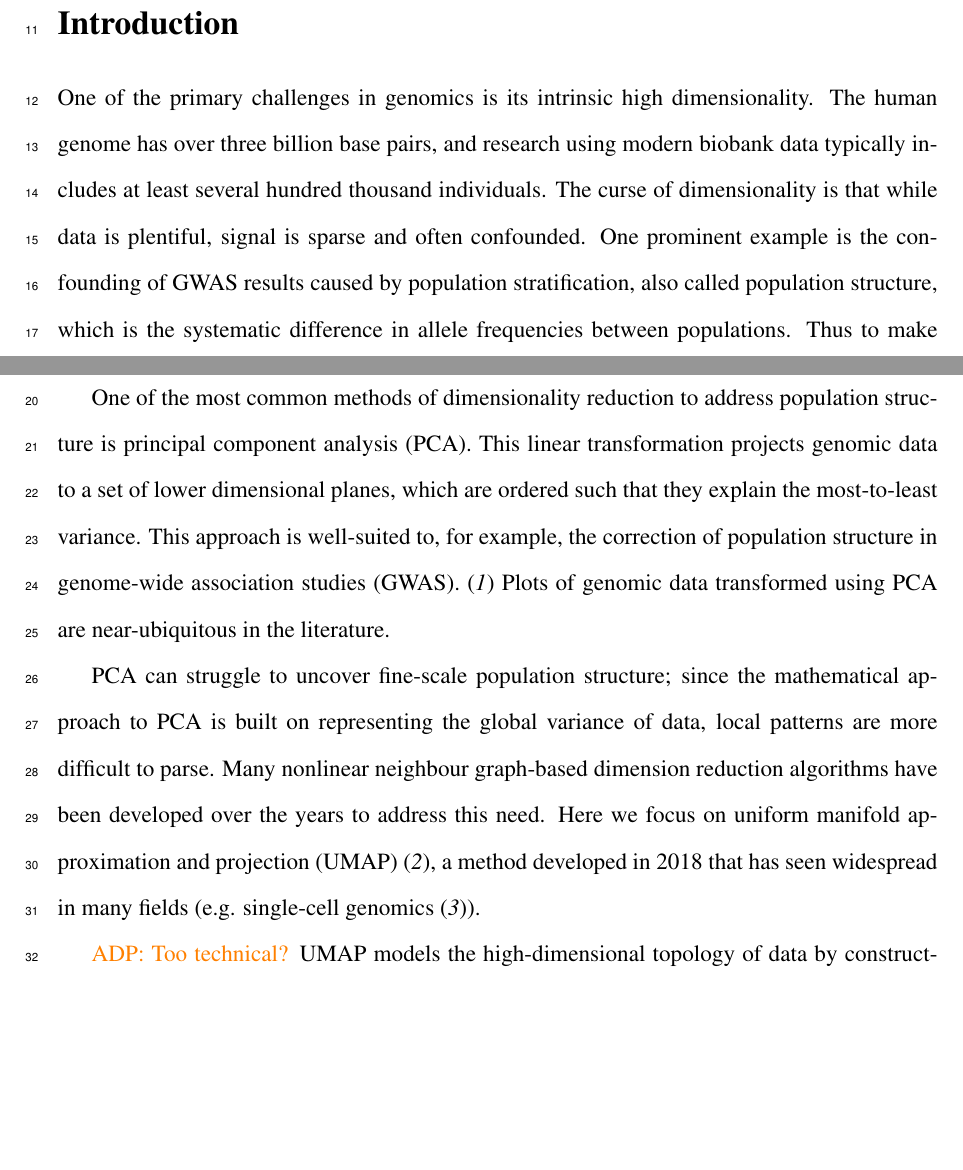
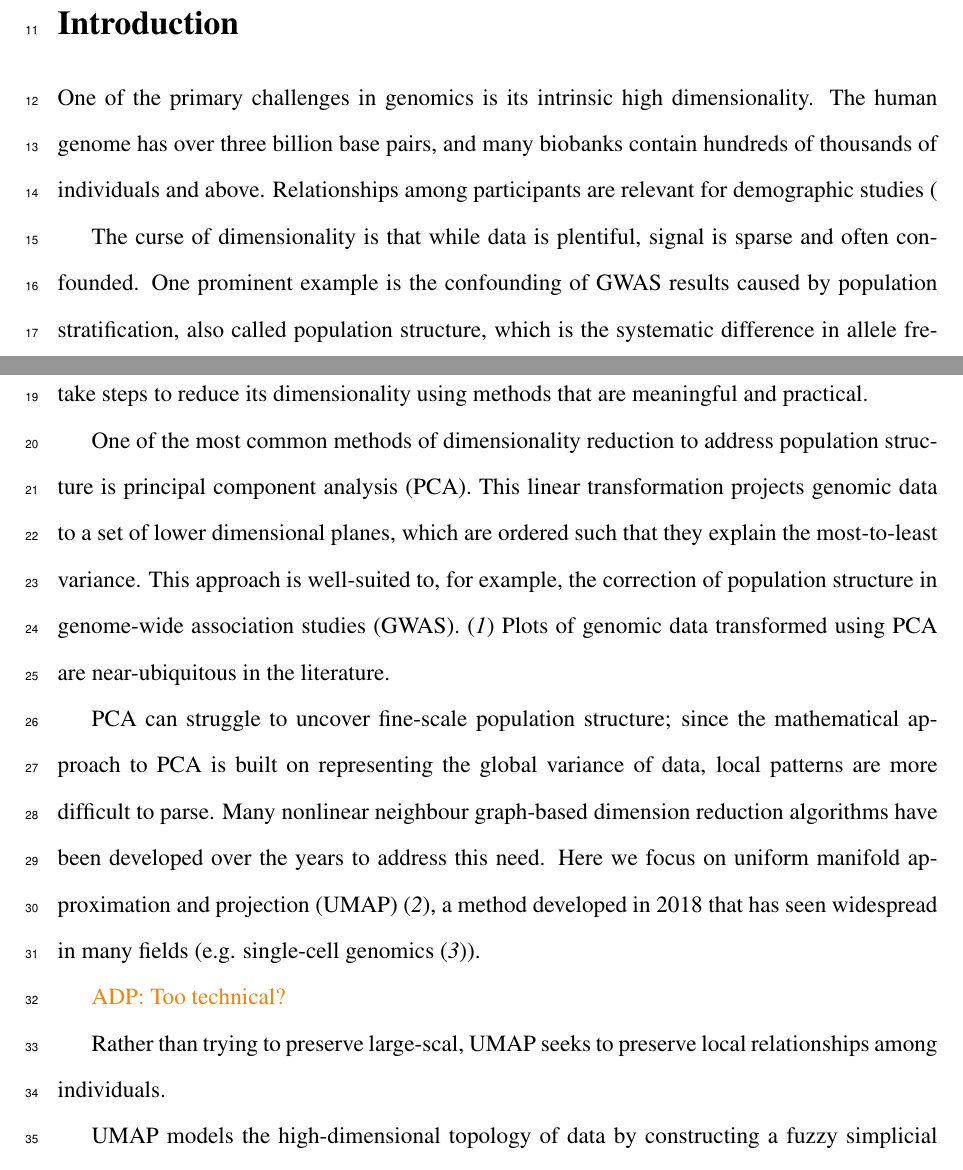
Before and after one commit to diazale/umap_review, a LaTeX document (umap_popgen_review.tex): two parts of pages 1 and 2 of 13, joined at a grey line, cut so that both start at the same text, the shorter picture padded with empty space. Compiled offline with pdfLaTeX.

Commit message:
style edits, in progress

```diff
--- a/umap_popgen_review.tex
+++ b/umap_popgen_review.tex
@@ -104,13 +104,18 @@ Uniform manifold approximation and projection (UMAP) has been rapidly adopted by
 
 \section*{Introduction}
 % give brief statement on population stratification
-One of the primary challenges in genomics is its intrinsic high dimensionality. The human genome has over three billion base pairs, and research using modern biobank data typically includes at least several hundred thousand individuals. The curse of dimensionality is that while data is plentiful, signal is sparse and often confounded. One prominent example is the confounding of GWAS results caused by population stratification, also called population structure, which is the systematic difference in allele frequencies between populations. Thus to make effective inferences on genomic data, one must take steps to reduce its dimensionality using methods that are meaningful and practical.
+One of the primary challenges in genomics is its intrinsic high dimensionality. The human genome has over three billion base pairs, and many biobanks contain hundreds of thousands of individuals and above. Relationships among participants are relevant for demographic studies (
+
+The curse of dimensionality is that while data is plentiful, signal is sparse and often confounded. One prominent example is the confounding of GWAS results caused by population stratification, also called population structure, which is the systematic difference in allele frequencies between populations. Thus to make effective inferences on genomic data, one must take steps to reduce its dimensionality using methods that are meaningful and practical.
 
 One of the most common methods of dimensionality reduction to address population structure is principal component analysis (PCA). This linear transformation projects genomic data to a set of lower dimensional planes, which are ordered such that they explain the most-to-least variance. This approach is well-suited to, for example, the correction of population structure in genome-wide association studies (GWAS).\cite{patterson2006population} Plots of genomic data transformed using PCA are near-ubiquitous in the literature.
 
 PCA can struggle to uncover fine-scale population structure; since the mathematical approach to PCA is built on representing the global variance of data, local patterns are more difficult to parse. Many nonlinear neighbour graph-based dimension reduction algorithms have been developed over the years to address this need. Here we focus on uniform manifold approximation and projection (UMAP)\cite{mcinnes_umap_2018}, a method developed in 2018 that has seen widespread in many fields (e.g. single-cell genomics\cite{becht_dimensionality_2019}).
 
 \adpcomment{Too technical?}
+
+Rather than trying to preserve large-scal, UMAP seeks to preserve local relationships among individuals.
+
 UMAP models the high-dimensional topology of data by constructing a fuzzy simplicial complex: for each point in the data in the high-dimensional space, it draws edges connecting it to a pre-set number of its nearest neighbours and creates a weighted neighbour-graph. The weight of each edge is a value between zero and one representing whether a point belongs to a neighbourhood; this neighbourhood can be thought of as a fuzzy open set. Since these sets and their edge weights are specific to each point, they must be combined by taking their union; in this sense, UMAP patches together all neighbourhoods and creates a weighted graph for the entire dataset. The algorithm then creates a low-dimensional representation that minimizes the difference between high- and low-dimensional edge weights. By focusing on the local structure of every point, it can piece together a low-dimensional representation. The algorithm allows for specification of a minimum distance between nearest neighbours in low-dimensional space, with values closer to zero resulting in more tightly clumped data.
 
 In the context of genetic data, UMAP finds the nearest genetic neighbours and creates low-dimensional representations that group more closely-related individuals together, and partially preserves longer-range relatedness through intermediary individuals. When used in visualizations, UMAP embeddings uncover many subtle features of data, such as distinct demographic histories and covariation between genetics, geography, and phenotypes\cite{diaz-papkovich_umap_2019}. Figure~\ref{fig:PCA_and_UMAP} compares visualizations of PCA to UMAP using genotype data from the Thousand Genomes Project (1KGP)\cite{10002015global}. PCA flattens the third dimension, obscuring South Asian and Central/South American populations, while UMAP places them in more clearly visible clusters.
```
